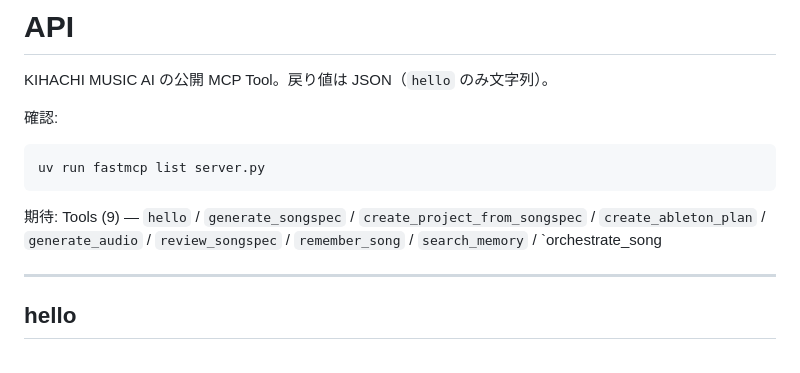
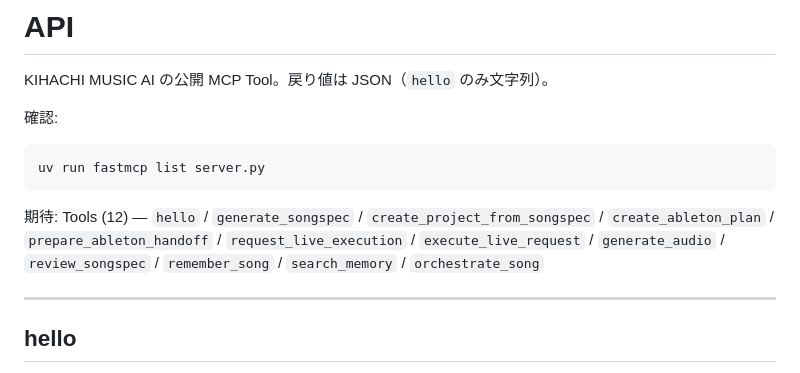
Before and after one commit to Hirohito-Homma/kihachi-mcp, a Markdown page: docs/API.md, the part around the change. Drawn GitHub-style.

Commit message:
docs: sync MCP tool inventory

````diff
--- a/docs/API.md
+++ b/docs/API.md
@@ -8,7 +8,7 @@ KIHACHI MUSIC AI の公開 MCP Tool。戻り値は JSON（`hello` のみ文字
 uv run fastmcp list server.py
 ```
 
-期待: Tools (9) — `hello` / `generate_songspec` / `create_project_from_songspec` / `create_ableton_plan` / `generate_audio` / `review_songspec` / `remember_song` / `search_memory` / `orchestrate_song
+期待: Tools (12) — `hello` / `generate_songspec` / `create_project_from_songspec` / `create_ableton_plan` / `prepare_ableton_handoff` / `request_live_execution` / `execute_live_request` / `generate_audio` / `review_songspec` / `remember_song` / `search_memory` / `orchestrate_song`
 
 ---
 
````
Also changed, not shown: docs/ROADMAP.md (+2 -2 lines).
